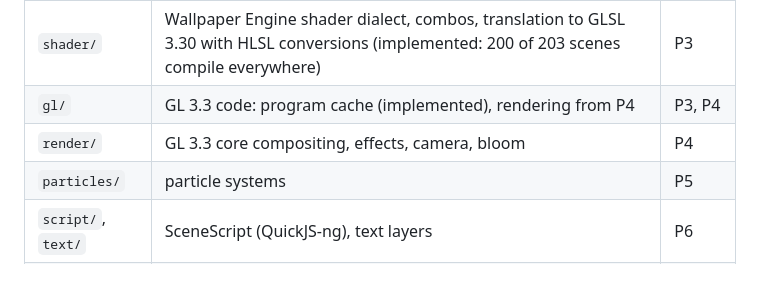
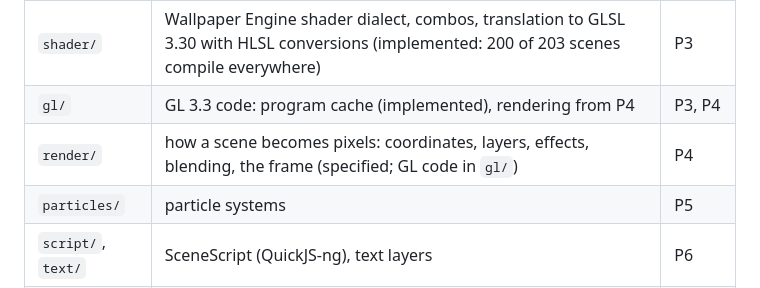
Before and after one commit to jsilverhand48/desktop-canvas, a Markdown page: src/scene/README.md, the part around the change. GitHub-like rendering.

Commit message:
LWE_REBUILD_P4a: rendering specification (coordinates, layers, effects, frame)
src/scene/render/README.md specifies, from the Wallpaper Engine assets
(its util models, materials and shaders, built in effect definitions, own
scenes), the documentation and corpus measurements: the view and its
coordinates (projection rectangle, Y up, editor camera ignored), output
mapping, layer order, transforms and visibility (Appendix A3, A4), image
rectangles and texture regions, solid, composition and fullscreen layers,
per layer engine values, the effect pass graph (named buffers, binds,
targets, copy commands, copy background), texture and constant lookup,
blending, the frame, engine uniforms, and the comparison against the
workshop preview images and lwe. Rules inferred rather than stated are
tagged and get checked by that comparison.

src/scene/shader/README.md: the ddy note now gives the right reason.

```diff
--- a/src/scene/README.md
+++ b/src/scene/README.md
@@ -37,7 +37,7 @@ Appendix A; they are cited as **[req A<n>]**.
 | `model/` | project, scene, object, material, effect and model JSON, user properties, capability report (implemented) | P2 |
 | `shader/` | Wallpaper Engine shader dialect, combos, translation to GLSL 3.30 with HLSL conversions (implemented: 200 of 203 scenes compile everywhere) | P3 |
 | `gl/` | GL 3.3 code: program cache (implemented), rendering from P4 | P3, P4 |
-| `render/` | GL 3.3 core compositing, effects, camera, bloom | P4 |
+| `render/` | how a scene becomes pixels: coordinates, layers, effects, blending, the frame (specified; GL code in `gl/`) | P4 |
 | `particles/` | particle systems | P5 |
 | `script/`, `text/` | SceneScript (QuickJS-ng), text layers | P6 |
 | `audio/` | sound layers, spectrum | P7 |
```
Also changed, not shown: 2 other files.
